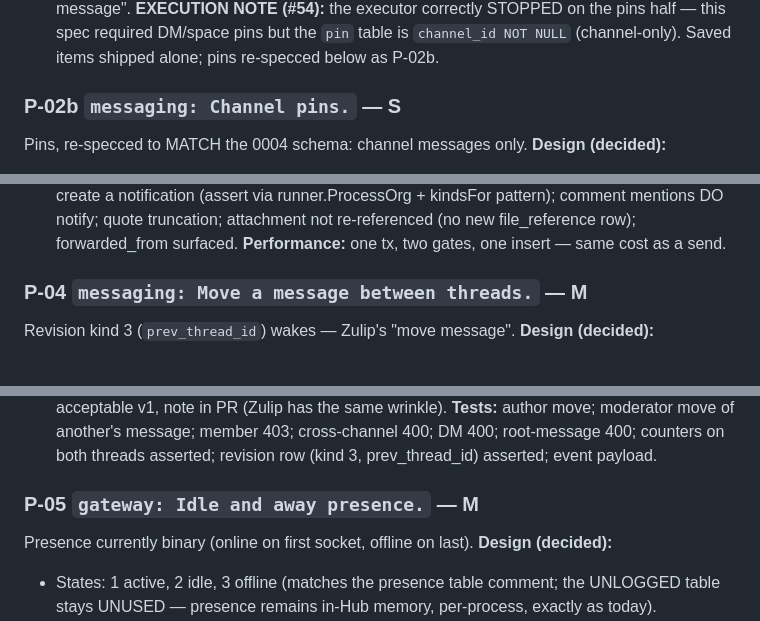
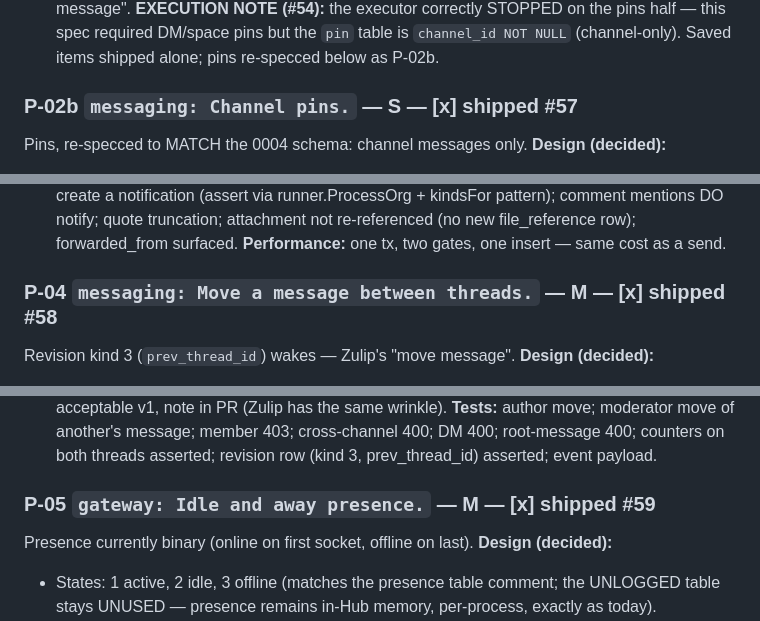
Before and after one commit to abhinavjha0239/weft, a Markdown page: docs/ROADMAP.md, 3 parts joined by grey strips. GitHub-like rendering.

Commit message:
docs: Mark the second batch shipped (P-02b, P-04..P-07).
The five-slice batch lands (#57-#61). Review found one test-rigor
gap — P-07's signed-link tests exercised the org/expiry guards but
not signature verification itself (the 'tampered' case tripped the
org<=0 guard) — fixed with a forged-sig case proven load-bearing by
red/green and folded into the feature commit before merge. All five
guards (pins cap+lock, move gate, idle transitions, the image
magic-byte gate, the HMAC) verified red/green where security-shaped.

```diff
--- a/docs/ROADMAP.md
+++ b/docs/ROADMAP.md
@@ -99,7 +99,7 @@ half — this spec required DM/space pins but the `pin` table is
 `channel_id NOT NULL` (channel-only). Saved items shipped alone; pins
 re-specced below as P-02b.
 
-### P-02b `messaging: Channel pins.` — S
+### P-02b `messaging: Channel pins.` — S — **[x] shipped #57**
 Pins, re-specced to MATCH the 0004 schema: channel messages only.
 **Design (decided):**
 - `PUT/DELETE /api/v1/messages/{id}/pin` — CHANNEL messages only
@@ -153,7 +153,7 @@ quote truncation; attachment not re-referenced (no new file_reference
 row); forwarded_from surfaced.
 **Performance:** one tx, two gates, one insert — same cost as a send.
 
-### P-04 `messaging: Move a message between threads.` — M
+### P-04 `messaging: Move a message between threads.` — M — **[x] shipped #58**
 Revision kind 3 (`prev_thread_id`) wakes — Zulip's "move message".
 **Design (decided):**
 - `POST /api/v1/messages/{id}/move` {thread_id} — target thread must be
@@ -182,7 +182,7 @@ decided: acceptable v1, note in PR (Zulip has the same wrinkle).
 cross-channel 400; DM 400; root-message 400; counters on both threads
 asserted; revision row (kind 3, prev_thread_id) asserted; event payload.
 
-### P-05 `gateway: Idle and away presence.` — M
+### P-05 `gateway: Idle and away presence.` — M — **[x] shipped #59**
 Presence currently binary (online on first socket, offline on last).
 **Design (decided):**
 - States: 1 active, 2 idle, 3 offline (matches the presence table
```
Also changed, not shown: other parts of docs/ROADMAP.md (+2 -2 lines).
